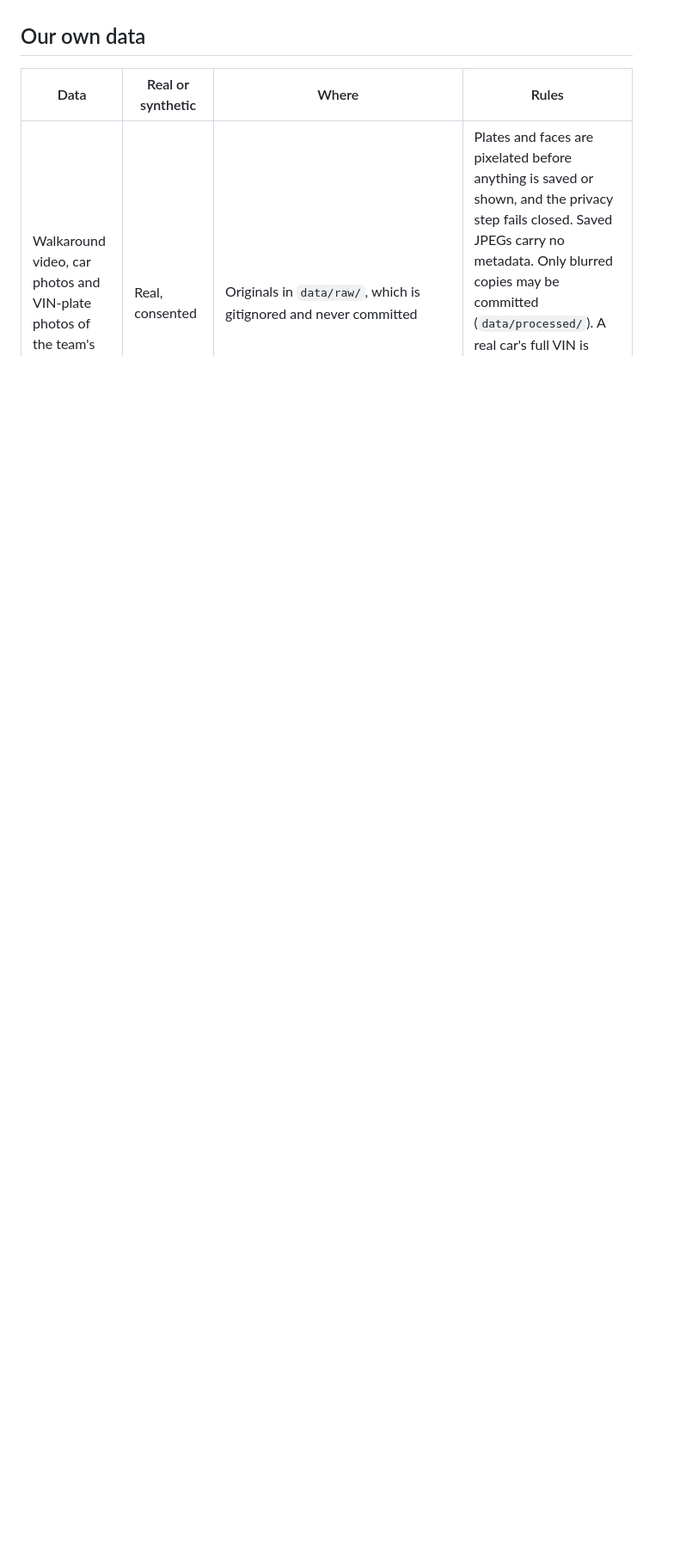
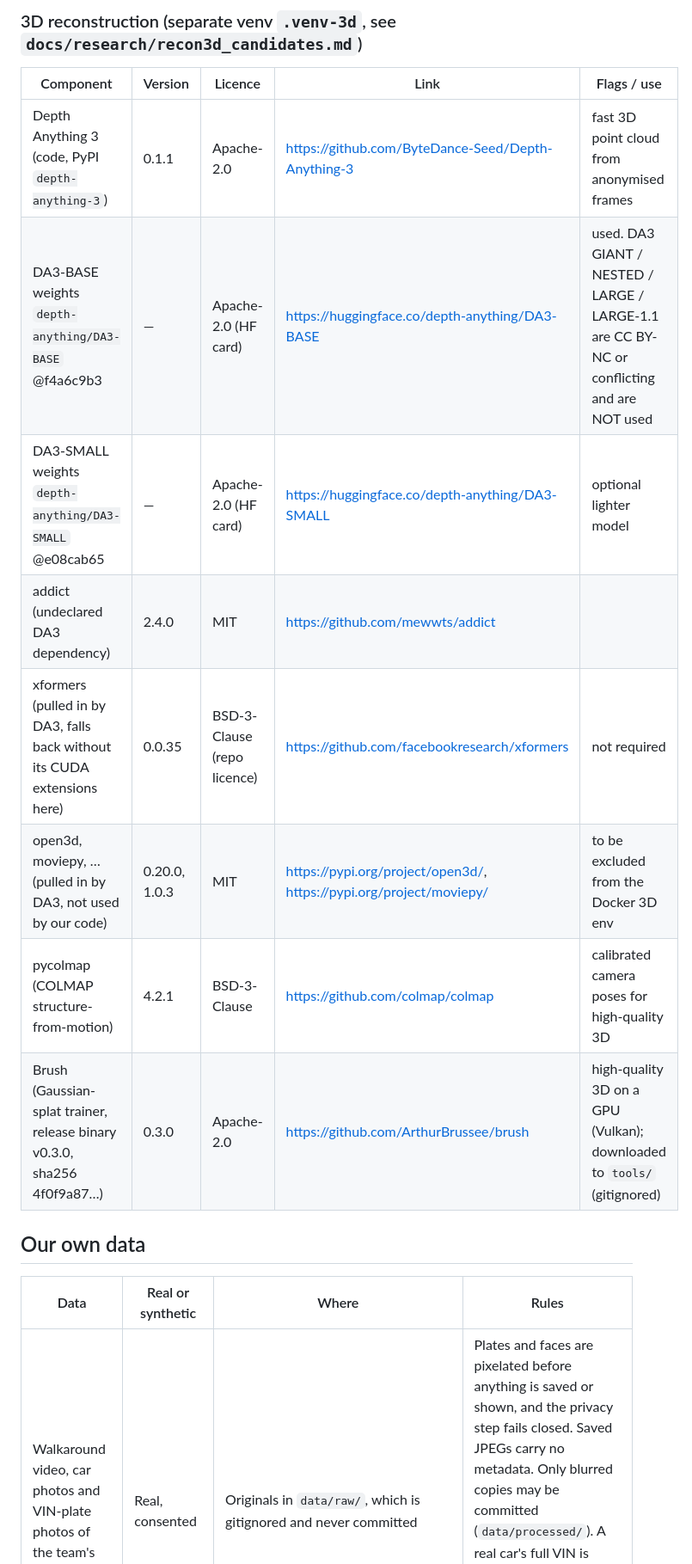
Before and after one commit to trumen-com/avatar-passport, a Markdown page: DATA_SOURCES.md, the part around one of its changes. Shown at 86% size. Drawn GitHub-style; blank space fills up the shorter version.

```diff
--- a/DATA_SOURCES.md
+++ b/DATA_SOURCES.md
@@ -198,3 +214,15 @@ These feed `data/reference/repair_prices.csv` (built by `scripts/build_repair_pr
+### 3D reconstruction (separate venv `.venv-3d`, see `docs/research/recon3d_candidates.md`)
+
+| Component | Version | Licence | Link | Flags / use |
+|---|---|---|---|---|
+| Depth Anything 3 (code, PyPI `depth-anything-3`) | 0.1.1 | Apache-2.0 | https://github.com/ByteDance-Seed/Depth-Anything-3 | fast 3D point cloud from anonymised frames |
+| DA3-BASE weights `depth-anything/DA3-BASE` @f4a6c9b3 | — | Apache-2.0 (HF card) | https://huggingface.co/depth-anything/DA3-BASE | used. DA3 GIANT / NESTED / LARGE / LARGE-1.1 are CC BY-NC or conflicting and are NOT used |
+| DA3-SMALL weights `depth-anything/DA3-SMALL` @e08cab65 | — | Apache-2.0 (HF card) | https://huggingface.co/depth-anything/DA3-SMALL | optional lighter model |
+| addict (undeclared DA3 dependency) | 2.4.0 | MIT | https://github.com/mewwts/addict | |
+| xformers (pulled in by DA3, falls back without its CUDA extensions here) | 0.0.35 | BSD-3-Clause (repo licence) | https://github.com/facebookresearch/xformers | not required |
+| open3d, moviepy, … (pulled in by DA3, not used by our code) | 0.20.0, 1.0.3 | MIT | https://pypi.org/project/open3d/, https://pypi.org/project/moviepy/ | to be excluded from the Docker 3D env |
+| pycolmap (COLMAP structure-from-motion) | 4.2.1 | BSD-3-Clause | https://github.com/colmap/colmap | calibrated camera poses for high-quality 3D |
+| Brush (Gaussian-splat trainer, release binary v0.3.0, sha256 4f0f9a87…) | 0.3.0 | Apache-2.0 | https://github.com/ArthurBrussee/brush | high-quality 3D on a GPU (Vulkan); downloaded to `tools/` (gitignored) |
 
 ## Our own data
 
```
Also changed, not shown: other parts of DATA_SOURCES.md (+17 -1 lines).
